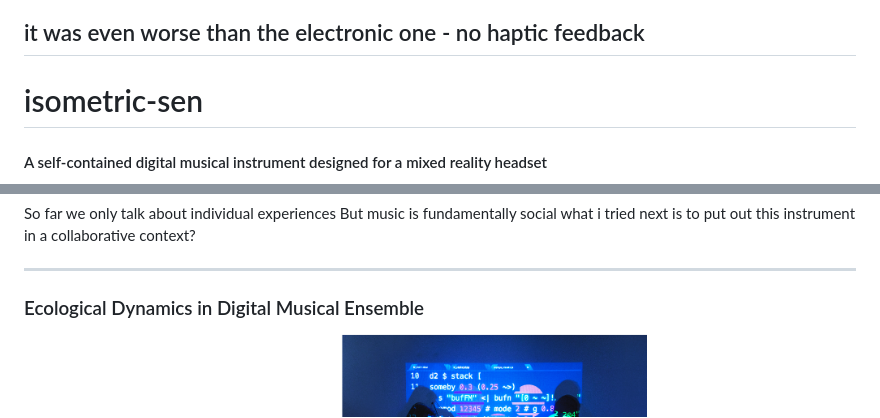
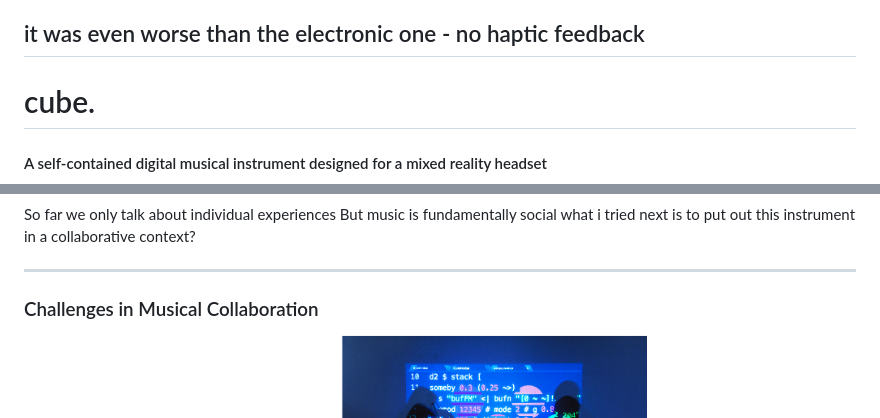
Before and after one commit to YichenWangs/second-yr-talk, a Markdown page: source.md, 2 parts joined by grey strips. Rendered like a GitHub page.

```diff
--- a/source.md
+++ b/source.md
@@ -49,7 +53,7 @@ obviously it was not the best given the inaccuracy
 it was even worse than the electronic one - no haptic feedback
 ---
 
-# isometric-sen
+# cube.
 #### A self-contained digital musical instrument designed for a mixed reality headset
 
 <center>
@@ -141,7 +145,7 @@ what i tried next is to put out this instrument in a collaborative context?
 
 
 ---
-### Ecological Dynamics in Digital Musical Ensemble
+### Challenges in Musical Collaboration
 
 <center>
 <img src="https://eventshow.cz/sites/default/files/eventshow/gallery/reactable_001_0.jpg" alt="sound-exploration" height = "200px" >
```
Also changed, not shown: other parts of source.md (+45 -50 lines), img/nime24-2.jpg (added), img/user-study-min.jpg (added), 2 other files.
